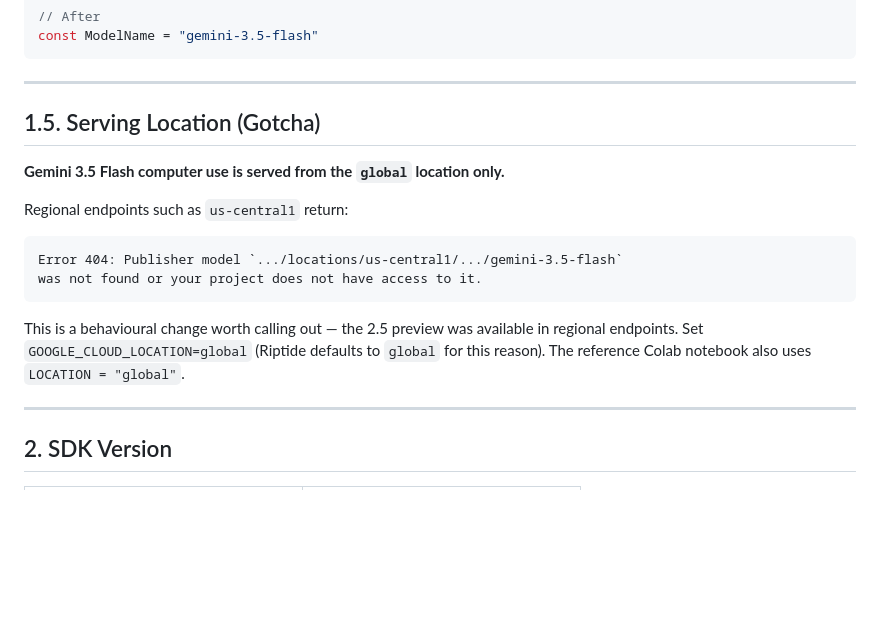
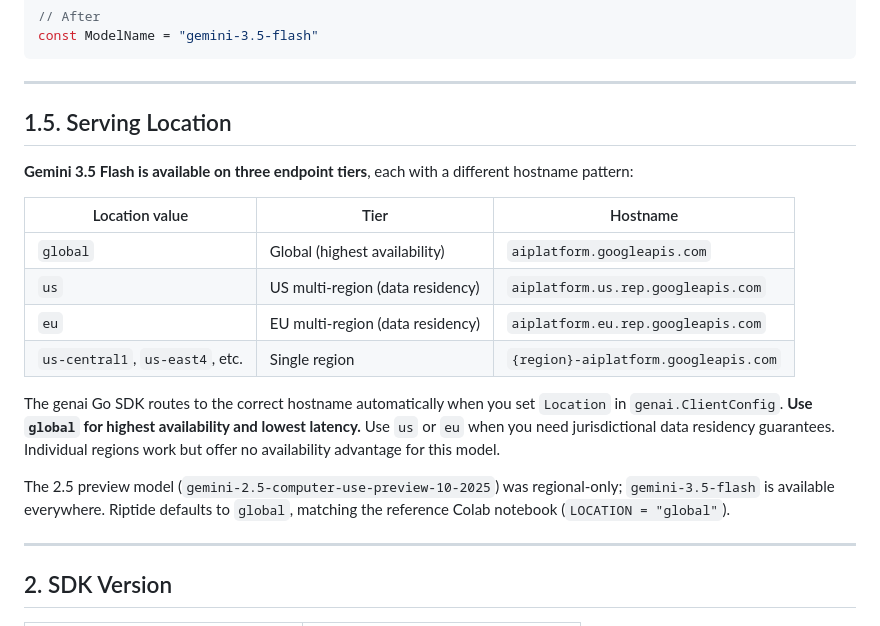
Before and after one commit to ghchinoy/riptide, a Markdown page: docs/gemini-25-to-35-migration.md, the part around the change. Drawn GitHub-style; blank space fills up the shorter version.

Commit message:
docs: correct location guidance in migration doc (global/us/eu all valid)

````diff
--- a/docs/gemini-25-to-35-migration.md
+++ b/docs/gemini-25-to-35-migration.md
@@ -28,20 +28,27 @@ const ModelName = "gemini-3.5-flash"
 
 ---
 
-## 1.5. Serving Location (Gotcha)
+## 1.5. Serving Location
 
-**Gemini 3.5 Flash computer use is served from the `global` location only.**
+**Gemini 3.5 Flash is available on three endpoint tiers**, each with a different
+hostname pattern:
 
-Regional endpoints such as `us-central1` return:
-```
-Error 404: Publisher model `.../locations/us-central1/.../gemini-3.5-flash`
-was not found or your project does not have access to it.
-```
+| Location value | Tier | Hostname |
+|---|---|---|
+| `global` | Global (highest availability) | `aiplatform.googleapis.com` |
+| `us` | US multi-region (data residency) | `aiplatform.us.rep.googleapis.com` |
+| `eu` | EU multi-region (data residency) | `aiplatform.eu.rep.googleapis.com` |
+| `us-central1`, `us-east4`, etc. | Single region | `{region}-aiplatform.googleapis.com` |
 
-This is a behavioural change worth calling out — the 2.5 preview was available
-in regional endpoints. Set `GOOGLE_CLOUD_LOCATION=global` (Riptide defaults to
-`global` for this reason). The reference Colab notebook also uses
-`LOCATION = "global"`.
+The genai Go SDK routes to the correct hostname automatically when you set
+`Location` in `genai.ClientConfig`. **Use `global` for highest availability and
+lowest latency.** Use `us` or `eu` when you need jurisdictional data residency
+guarantees. Individual regions work but offer no availability advantage for
+this model.
+
+The 2.5 preview model (`gemini-2.5-computer-use-preview-10-2025`) was
+regional-only; `gemini-3.5-flash` is available everywhere. Riptide defaults
+to `global`, matching the reference Colab notebook (`LOCATION = "global"`).
 
 ---
 
````
